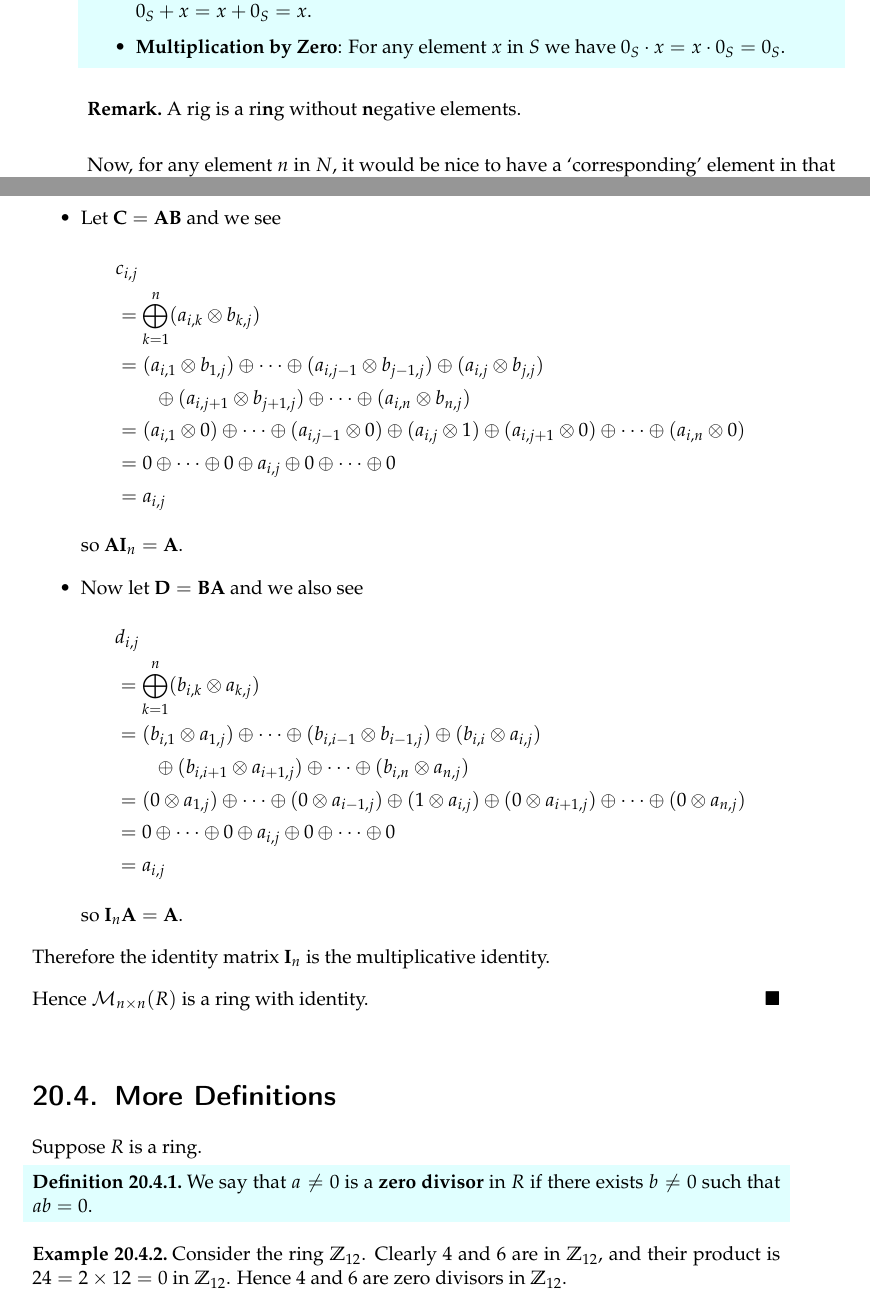
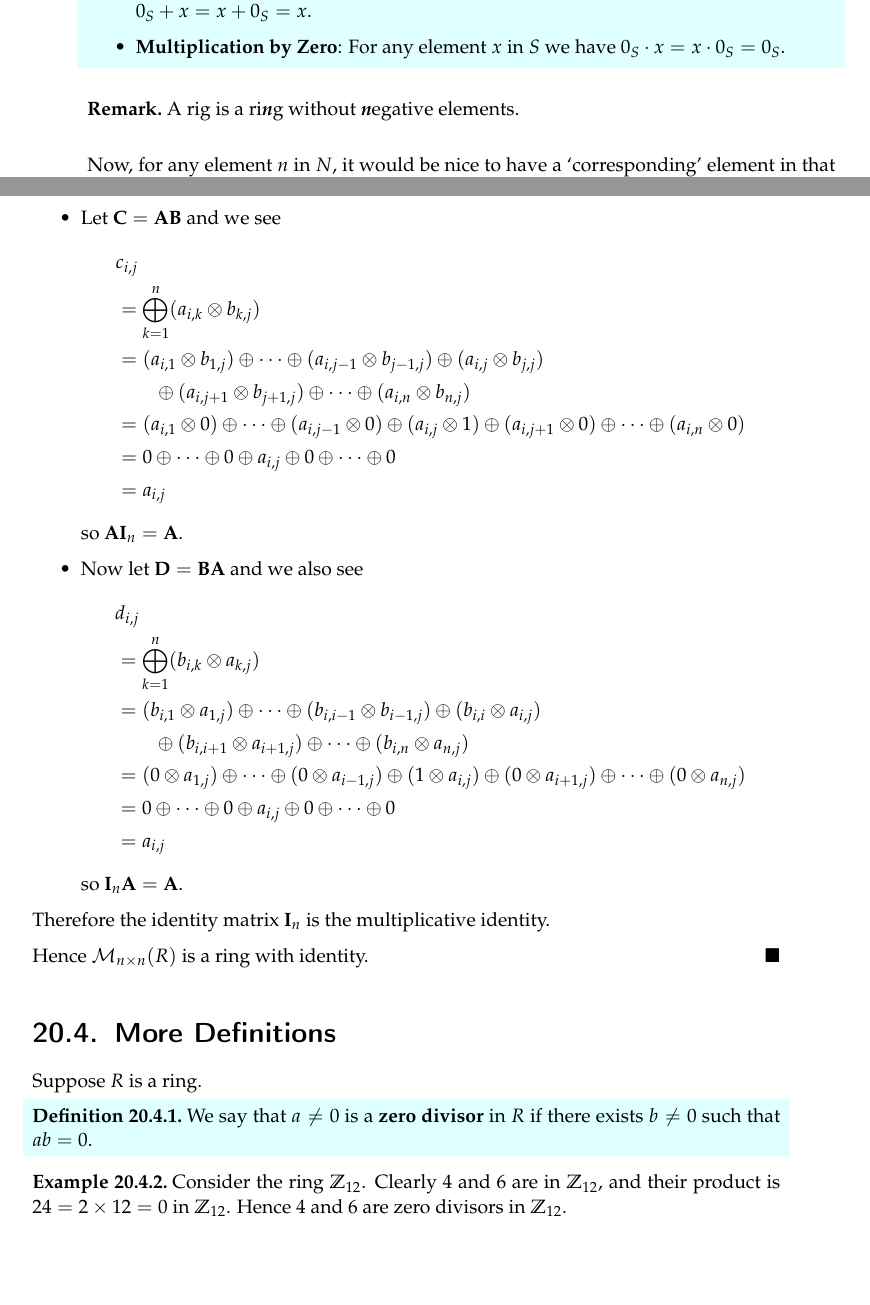
Before and after one commit to PhotonicGluon/Abstract-Algebra-Book, a LaTeX thesis (book.tex, which reads part2/basics-of-rings.tex, part2/intro-to-rings.tex): two parts of pages 200 and 211 of 343, joined at a grey line, cut so that both start at the same text, the shorter picture padded with empty space. Compiled offline with pdfLaTeX.

Commit message:
Update format for chapters 19 to 22

```diff
--- a/part2/basics-of-rings.tex
+++ b/part2/basics-of-rings.tex
@@ -434,6 +436,9 @@ Suppose $R$ is a ring.
 \begin{example}
     Consider the ring $\Z_{12}$. Clearly 4 and 6 are in $\Z_{12}$, and their product is $24 = 2 \times 12 = 0$ in $\Z_{12}$. Hence 4 and 6 are zero divisors in $\Z_{12}$.
 \end{example}
+
+\newpage
+
 \begin{example}
     Let $R$ be the ring of functions with domain and codomain $[0, 1]$. We claim that $R$ has zero divisors. Consider the functions
     \begin{align*}
--- a/part2/intro-to-rings.tex
+++ b/part2/intro-to-rings.tex
@@ -39,7 +39,7 @@ We also notice that \textit{multiplying} any number by 0 results in 0: this is o
     \end{itemize}
 \end{definition}
 \begin{remark}
-    A rig is a ri\textbf{n}g without \textbf{n}egative elements.
+    A rig is a ri\textit{\textbf{n}}g without \textit{\textbf{n}}egative elements.
 \end{remark}
 
 Now, for any element $n$ in $N$, it would be nice to have a `corresponding' element in that sums to the additive identity 0. Clearly $N$ doesn't have such an element, but the integers ($\Z$) does. For example, the integer 3 has a `corresponding' element -3 that results in a sum of 0, i.e. $3 + (-3) = 0$. In general, for any integer $n$, summing $n$ with $-n$ results in 0. This `corresponding' element is called the additive inverse of $n$. With additive inverses, we finally have a construction for a \textbf{ring}. Note that we follow \cite[p.~223]{dummit_foote_2004}, \cite[p.~115, Definition 1.1]{hungerford_1980}, and \cite{proofwiki_ring-definition} for the definition of a ring.
```
Also changed, not shown: part2/ideals-and-quotient-rings.tex (+2 -0 lines), part2/integral-domains.tex (+2 -2 lines), part2/basics-of-rings.tex (4 more changed lines).
